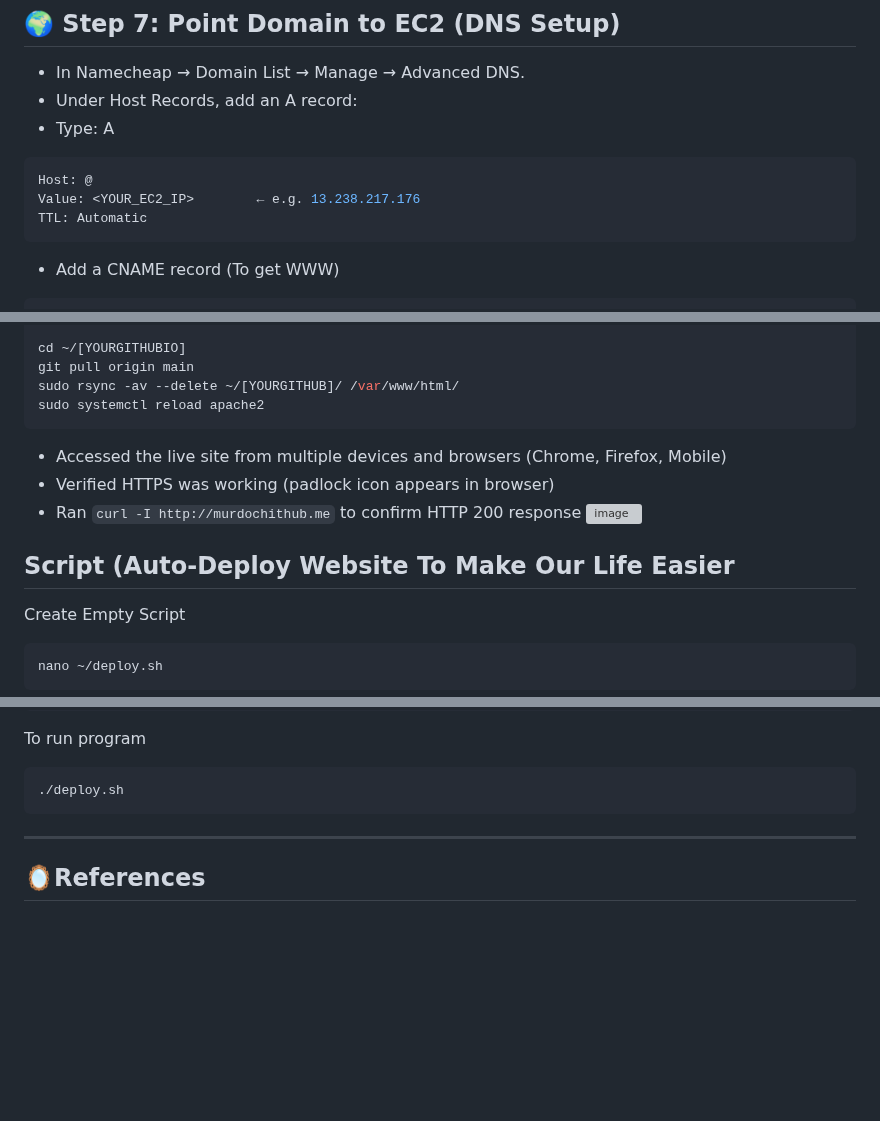
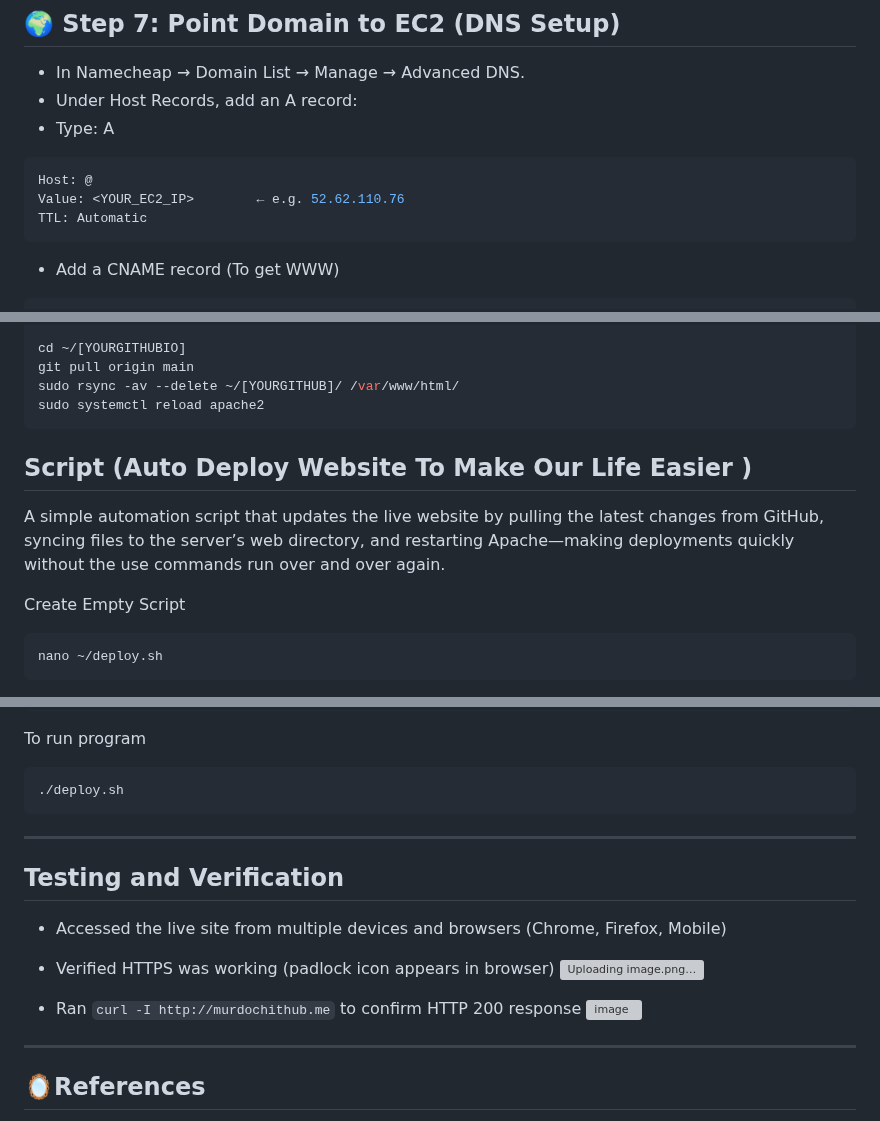
Before and after one commit to prajethsv/prajethsv.github.io, a Markdown page: README.md, 3 parts joined by grey strips. Drawn GitHub-style; blank space fills up the shorter version; grey boxes are pictures that could not be loaded.

````diff
--- a/README.md
+++ b/README.md
@@ -172,7 +172,7 @@ Steps:
 
 ```bash
 Host: @
-Value: <YOUR_EC2_IP>        ← e.g. 13.238.217.176
+Value: <YOUR_EC2_IP>        ← e.g. 52.62.110.76
 TTL: Automatic
 ```
 
@@ -230,13 +232,10 @@ sudo rsync -av --delete ~/[YOURGITHUB]/ /var/www/html/
 sudo systemctl reload apache2
 ```
 
-- Accessed the live site from multiple devices and browsers (Chrome, Firefox, Mobile)
-- Verified HTTPS was working (padlock icon appears in browser)
-- Ran `curl -I http://murdochithub.me` to confirm HTTP 200 response
-![image](https://github.com/user-attachments/assets/ab37ad7d-04a0-4588-b093-62ed5a9ac5d2)
 
+## Script (Auto Deploy Website To Make Our Life Easier )
+A simple automation script that updates the live website by pulling the latest changes from GitHub, syncing files to the server’s web directory, and restarting Apache—making deployments quickly without the use commands run over and over again.
 
-## Script (Auto-Deploy Website To Make Our Life Easier
 
 Create Empty Script
 
@@ -264,8 +263,18 @@ To run program
 ```
 ./deploy.sh
 ```
+
 ---
+## Testing and Verification
 
+- Accessed the live site from multiple devices and browsers (Chrome, Firefox, Mobile)
+- Verified HTTPS was working (padlock icon appears in browser)
+  ![Uploading image.png…]()
+
+- Ran `curl -I http://murdochithub.me` to confirm HTTP 200 response
+![image](https://github.com/user-attachments/assets/ab37ad7d-04a0-4588-b093-62ed5a9ac5d2)
+
+---
 
 ## 🪞References
 
````
Also changed, not shown: other parts of README.md (+2 -0 lines).
